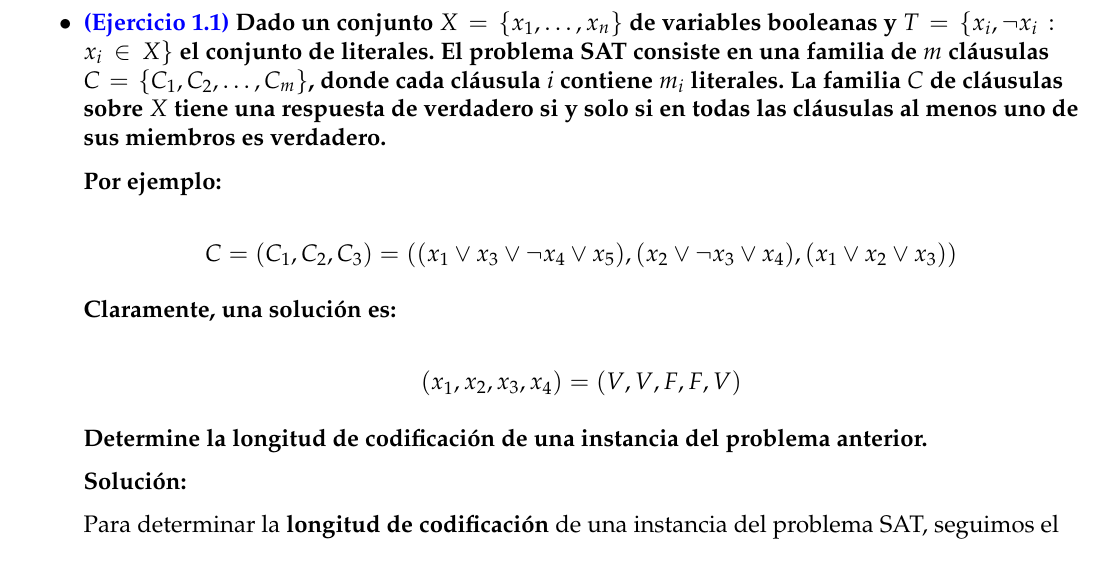
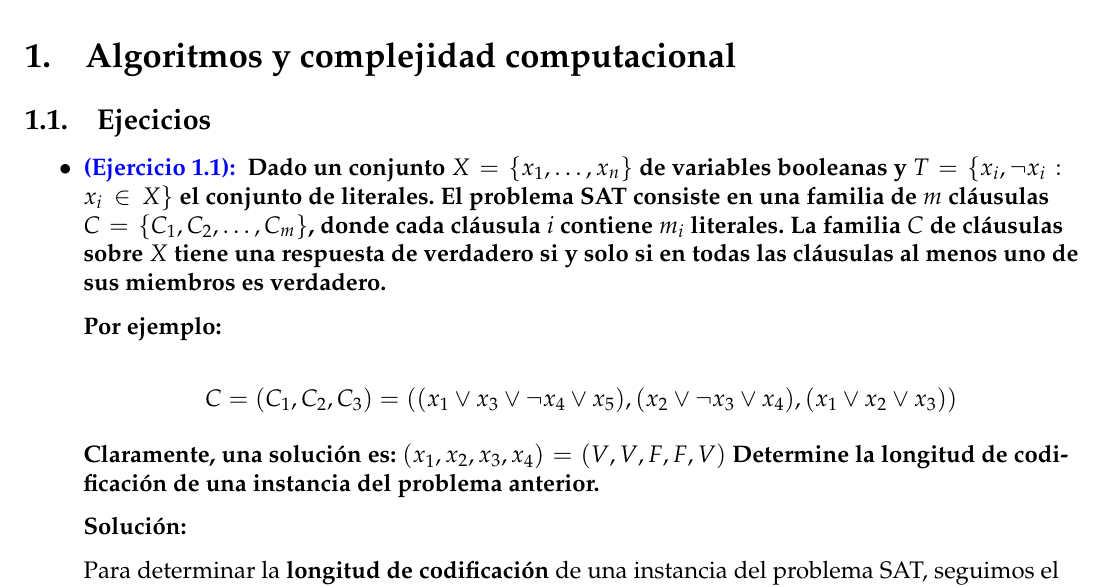
Before and after one commit to multialejo/apuntes_latex, a LaTeX document (ESTRUCTURA_DE_DATOS/ESTRUCTURA_DE_DATOS.tex): part of page 3 of 16, cut at the place of the change. Compiled offline with pdfLaTeX.

Commit message:
LIBRERIAS

```diff
--- a/ESTRUCTURA_DE_DATOS/ESTRUCTURA_DE_DATOS.tex
+++ b/ESTRUCTURA_DE_DATOS/ESTRUCTURA_DE_DATOS.tex
@@ -1,5 +1,5 @@
 \documentclass[12pt]{article}
-\usepackage[utf8]{inputenc} % Codificación
+%\usepackage[utf8]{inputenc} % Codificación
 \usepackage[spanish]{babel} % Lenguaje
 \usepackage[T1]{fontenc}
 \usepackage{mathpazo} % tipo de letra
@@ -24,8 +24,6 @@
 \usepackage{pgfplotstable}
 
 \usepackage[dvipsnames]{xcolor} %resaltar con color, utilizar \colorbox{BurntOrange}{texto texto texto} link:https://es.overleaf.com/learn/latex/Using_colours_in_LaTeX (colores)
-\usepackage{graphicx}
-\usepackage{fancyhdr}
 \pagestyle{fancy}
 \lhead[]{\textbf{Escuela Politécnica Nacional}}
 \chead[]{Calculo Diferencial}
@@ -59,13 +57,13 @@
 \newpage
 \vspace{\baselineskip} % No se para que sirve pero dejale ahi jajajajaja
 
-\section{}
+\section{Algoritmos y complejidad computacional}
 {
-    \subsection{}
+    \subsection{Ejecicios}
     {
 
         \begin{enumerate}
-            \item[$\bullet$]\textbf{\textcolor{blue}{(Ejercicio 1.1)} Dado un conjunto $X = \{x_1, \dots, x_n\}$ de variables booleanas y $T = \{x_i, \neg x_i : x_i \in X\}$ el conjunto de literales.
+            \item[$\bullet$]\textbf{\textcolor{blue}{(Ejercicio 1.1): } Dado un conjunto $X = \{x_1, \dots, x_n\}$ de variables booleanas y $T = \{x_i, \neg x_i : x_i \in X\}$ el conjunto de literales.
             El problema SAT consiste en una familia de $m$ cláusulas $C = \{C_1, C_2, \dots, C_m\}$, donde cada cláusula $i$ contiene $m_i$ literales.
             La familia $C$ de cláusulas sobre $X$ tiene una respuesta de verdadero si y solo si en todas las cláusulas al menos uno de sus miembros es verdadero.}
 
@@ -75,13 +73,7 @@
                     C = (C_1, C_2, C_3) = ((x_1 \lor x_3 \lor \neg x_4 \lor x_5), (x_2 \lor \neg x_3 \lor x_4), (x_1 \lor x_2 \lor x_3))
                 \]
 
-            \textbf{Claramente, una solución es:}
-
-                \[
-                (x_1, x_2, x_3, x_4) = (V, V, F, F, V)
-                \]
-
-            \textbf{Determine la longitud de codificación de una instancia del problema anterior.}
+            \textbf{Claramente, una solución es: $(x_1, x_2, x_3, x_4) = (V, V, F, F, V)$ Determine la longitud de codificación de una instancia del problema anterior.}
 
             \textbf{Solución: }
             {
```
Also changed, not shown: ESTRUCTURA_DE_DATOS/ESTRUCTURA_DE_DATOS.pdf, 6 other files.
